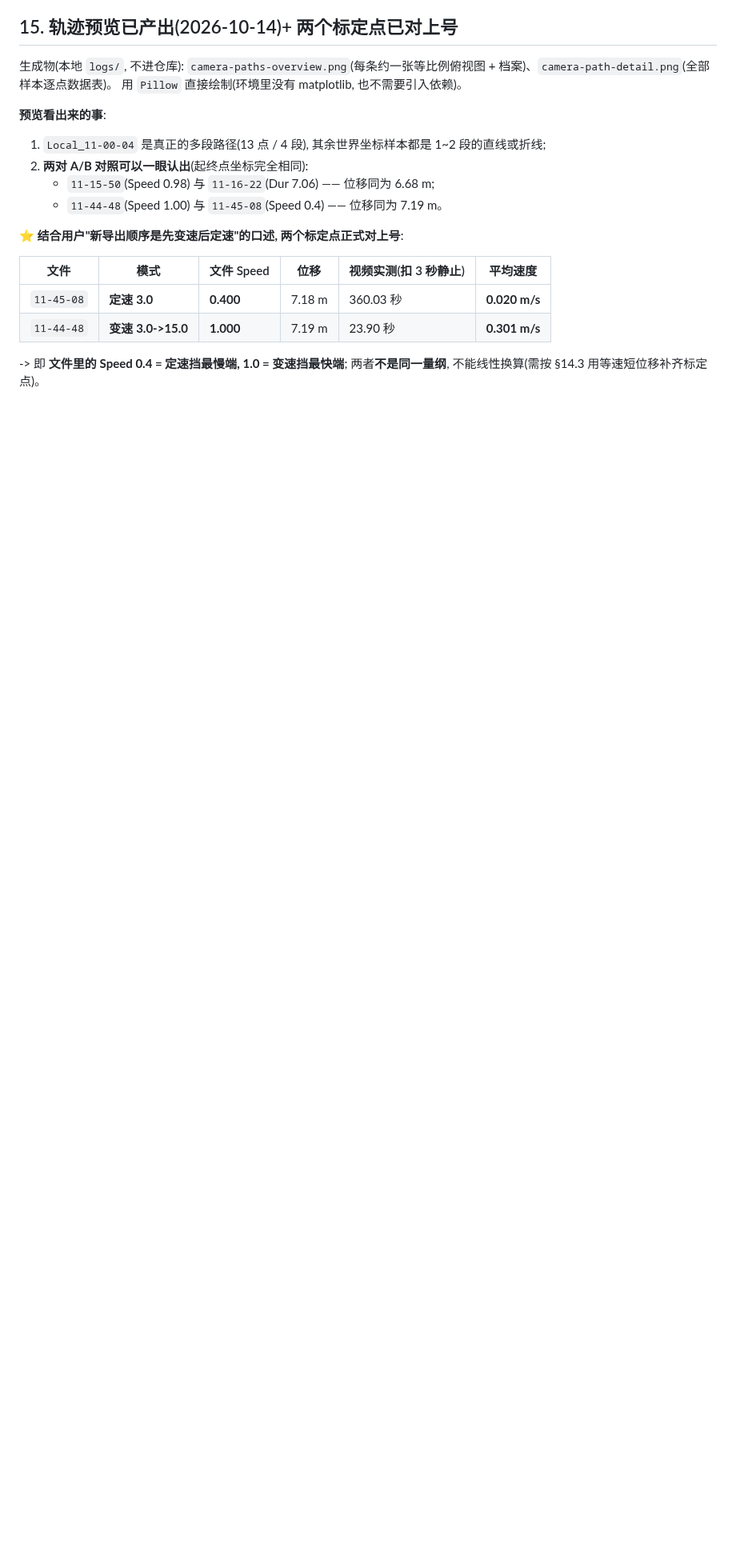
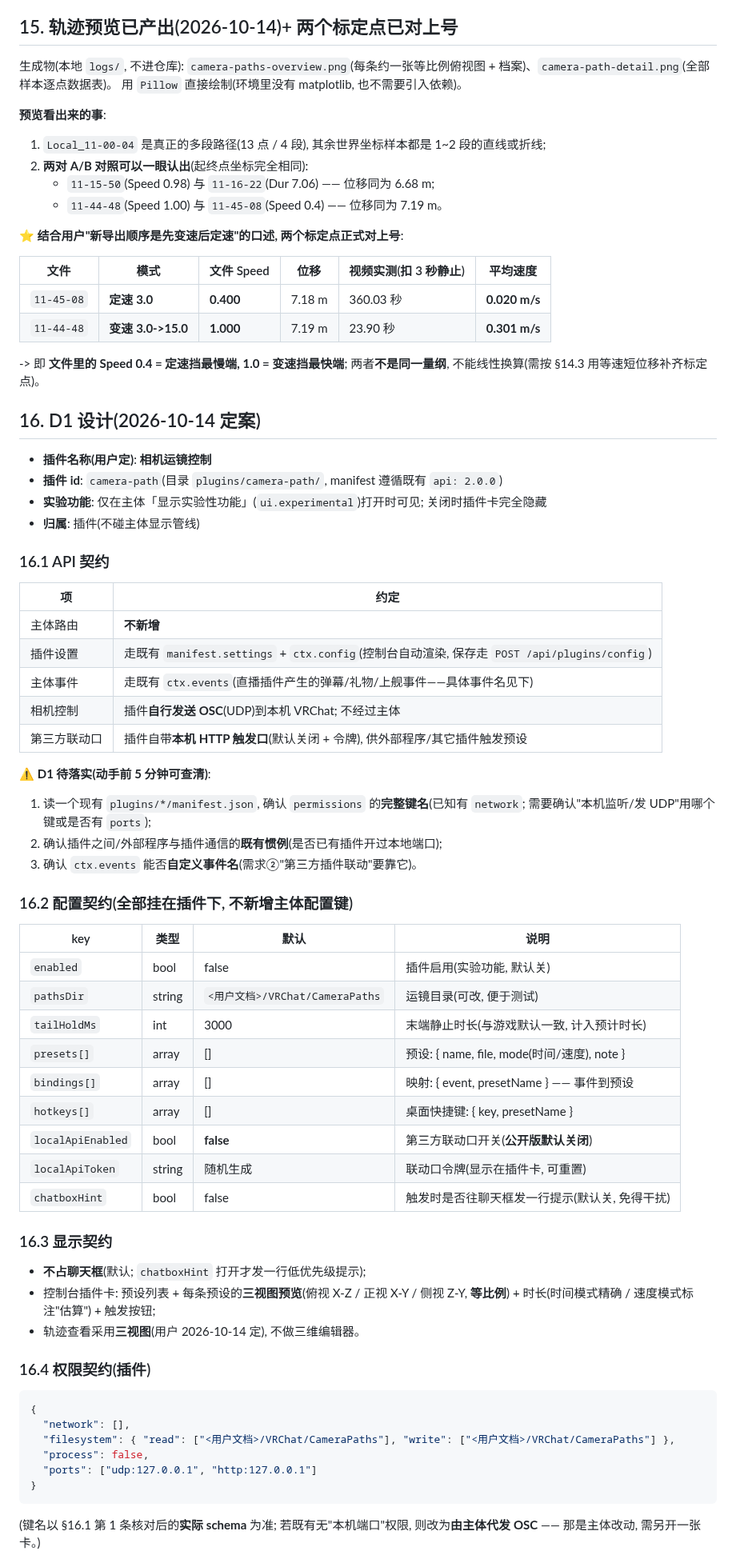
Before and after one commit to dkxfox/VRCLiveBoard, a Markdown page: docs/FEATURES/F-20261006-01-直播镜头联动.md, the part around one of its changes. Shown at 80% size. Rendered like a GitHub page; blank space fills up the shorter version.

Commit message:
docs(D1): 相机运镜控制插件四契约定案(插件id camera-path/实验功能/不新增主体路由/配置8项/显示走三视图/权限含本机端口待核) + 标定实验单(1米等速4档, 提供回填表)

````diff
--- a/docs/FEATURES/F-20261006-01-直播镜头联动.md
+++ b/docs/FEATURES/F-20261006-01-直播镜头联动.md
@@ -314,3 +314,58 @@ VRChat_CameraPath_World_2026-10-14_11-03-58.json   3710 字节   7 个关键帧
 
 -> 即 **文件里的 Speed 0.4 = 定速挡最慢端, 1.0 = 变速挡最快端**; 两者**不是同一量纲**, 不能线性换算(需按 §14.3 用等速短位移补齐标定点)。
 
+
+## 16. D1 设计(2026-10-14 定案)
+
+- **插件名称(用户定)**: **相机运镜控制**
+- **插件 id**: `camera-path`(目录 `plugins/camera-path/`, manifest 遵循既有 `api: 2.0.0`)
+- **实验功能**: 仅在主体「显示实验性功能」(`ui.experimental`)打开时可见; 关闭时插件卡完全隐藏
+- **归属**: 插件(不碰主体显示管线)
+
+### 16.1 API 契约
+
+| 项 | 约定 |
+| --- | --- |
+| 主体路由 | **不新增** |
+| 插件设置 | 走既有 `manifest.settings` + `ctx.config`(控制台自动渲染, 保存走 `POST /api/plugins/config`) |
+| 主体事件 | 走既有 `ctx.events`(直播插件产生的弹幕/礼物/上舰事件——具体事件名见下) |
+| 相机控制 | 插件**自行发送 OSC**(UDP)到本机 VRChat; 不经过主体 |
+| 第三方联动口 | 插件自带**本机 HTTP 触发口**(默认关闭 + 令牌), 供外部程序/其它插件触发预设 |
+
+⚠️ **D1 待落实(动手前 5 分钟可查清)**:
+1. 读一个现有 `plugins/*/manifest.json`, 确认 `permissions` 的**完整键名**(已知有 `network`; 需要确认"本机监听/发 UDP"用哪个键或是否有 `ports`);
+2. 确认插件之间/外部程序与插件通信的**既有惯例**(是否已有插件开过本地端口);
+3. 确认 `ctx.events` 能否**自定义事件名**(需求②"第三方插件联动"要靠它)。
+
+### 16.2 配置契约(全部挂在插件下, 不新增主体配置键)
+
+| key | 类型 | 默认 | 说明 |
+| --- | --- | --- | --- |
+| `enabled` | bool | false | 插件启用(实验功能, 默认关) |
+| `pathsDir` | string | `<用户文档>/VRChat/CameraPaths` | 运镜目录(可改, 便于测试) |
+| `tailHoldMs` | int | 3000 | 末端静止时长(与游戏默认一致, 计入预计时长) |
+| `presets[]` | array | [] | 预设: { name, file, mode(时间/速度), note } |
+| `bindings[]` | array | [] | 映射: { event, presetName } —— 事件到预设 |
+| `hotkeys[]` | array | [] | 桌面快捷键: { key, presetName } |
+| `localApiEnabled` | bool | **false** | 第三方联动口开关(**公开版默认关闭**) |
+| `localApiToken` | string | 随机生成 | 联动口令牌(显示在插件卡, 可重置) |
+| `chatboxHint` | bool | false | 触发时是否往聊天框发一行提示(默认关, 免得干扰) |
+
+### 16.3 显示契约
+
+- **不占聊天框**(默认; `chatboxHint` 打开才发一行低优先级提示);
+- 控制台插件卡: 预设列表 + 每条预设的**三视图预览**(俯视 X-Z / 正视 X-Y / 侧视 Z-Y, **等比例**) + 时长(时间模式精确 / 速度模式标注"估算") + 触发按钮;
+- 轨迹查看采用**三视图**(用户 2026-10-14 定), 不做三维编辑器。
+
+### 16.4 权限契约(插件)
+
+```json
+{
+  "network": [],
+  "filesystem": { "read": ["<用户文档>/VRChat/CameraPaths"], "write": ["<用户文档>/VRChat/CameraPaths"] },
+  "process": false,
+  "ports": ["udp:127.0.0.1", "http:127.0.0.1"]
+}
+```
+(键名以 §16.1 第 1 条核对后的**实际 schema** 为准; 若既有无"本机端口"权限, 则改为**由主体代发 OSC** —— 那是主体改动, 需另开一张卡。)
+
````
Also changed, not shown: other parts of docs/FEATURES/F-20261006-01-直播镜头联动.md (+27 -0 lines).
